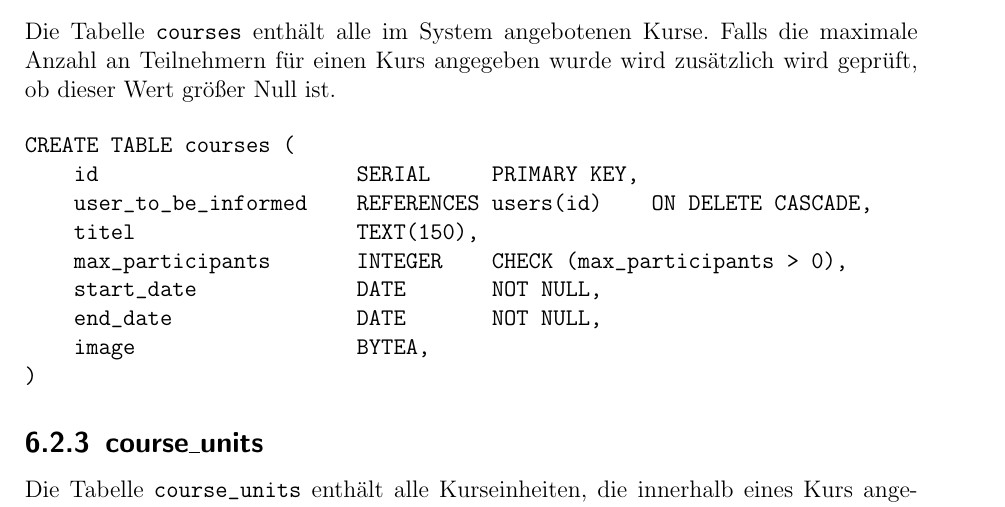
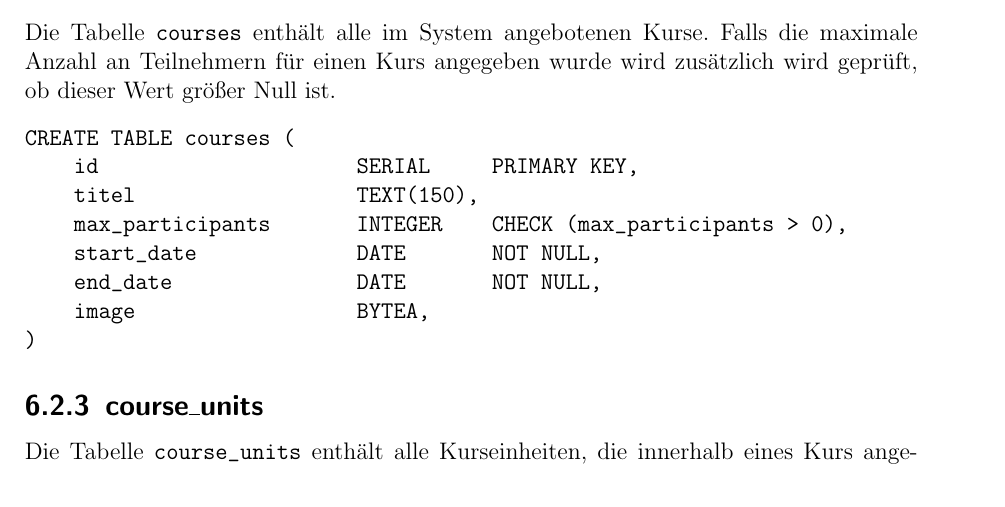
Before and after one commit to cretu90/SEP15-Team3, a LaTeX document (Documentation/3. Feinspezifikation/Feinspezifikation-SEP2015.tex, which reads Documentation/3. Feinspezifikation/Datenbankschema.tex): part of page 85 of 93, cut so that both start at the same text. Compiled offline with pdfLaTeX.

Commit message:
Update DB-Schema

```diff
--- a/Documentation/3. Feinspezifikation/Datenbankschema.tex
+++ b/Documentation/3. Feinspezifikation/Datenbankschema.tex
@@ -40,7 +40,6 @@ Die Tabelle \texttt{courses} enthält alle im System angebotenen Kurse. Falls di
 \begin{verbatim}
 CREATE TABLE courses (
     id                     SERIAL     PRIMARY KEY,
-    user_to_be_informed    REFERENCES users(id)    ON DELETE CASCADE,
     titel                  TEXT(150),
     max_participants       INTEGER    CHECK (max_participants > 0),
     start_date             DATE       NOT NULL,
```
